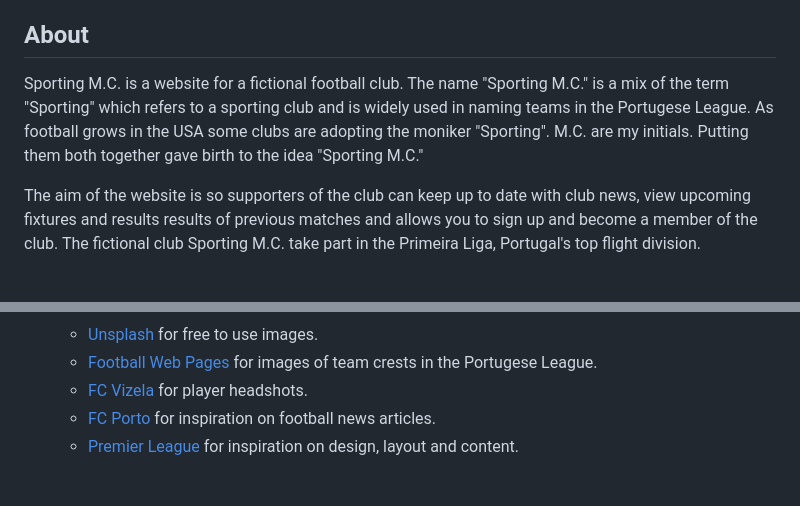
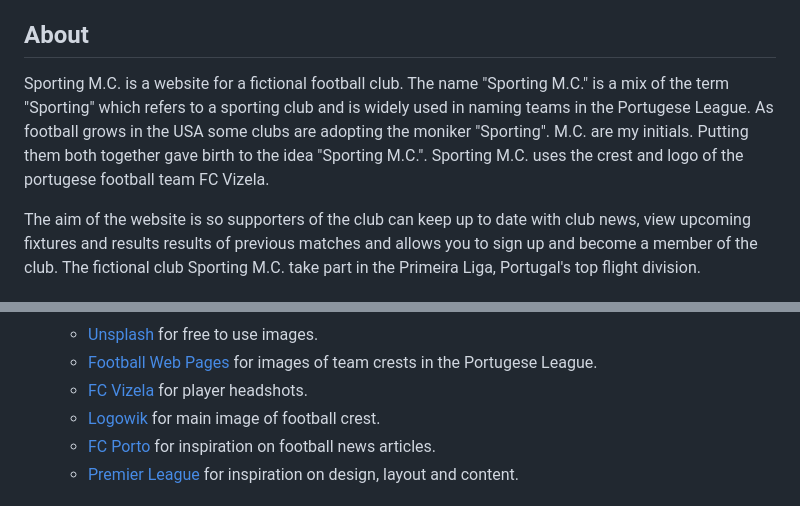
Before and after one commit to MarkClinton/sporting-mc, a Markdown page: README.md, 2 parts joined by grey strips. GitHub-like rendering.

Commit message:
feat: added content to the About section and another link in the Media section

```diff
--- a/README.md
+++ b/README.md
@@ -16,7 +16,7 @@ Live site: https://markclinton.github.io/sporting-mc/index.html
 * [Issues](#issues)
 
 ## About
-Sporting M.C. is a website for a fictional football club. The name "Sporting M.C." is a mix of the term "Sporting" which refers to a sporting club and is widely used in naming teams in the Portugese League. As football grows in the USA some clubs are adopting the moniker "Sporting". M.C. are my initials. Putting them both together gave birth to the idea "Sporting M.C."
+Sporting M.C. is a website for a fictional football club. The name "Sporting M.C." is a mix of the term "Sporting" which refers to a sporting club and is widely used in naming teams in the Portugese League. As football grows in the USA some clubs are adopting the moniker "Sporting". M.C. are my initials. Putting them both together gave birth to the idea "Sporting M.C.". Sporting M.C. uses the crest and logo of the portugese football team FC Vizela.
 
 The aim of the website is so supporters of the club can keep up to date with club news, view upcoming fixtures and results results of previous matches and allows you to sign up and become a member of the club. The fictional club Sporting M.C. take part in the Primeira Liga, Portugal's top flight division.
 
@@ -177,6 +177,7 @@ To test the responsiveness of my website across all screen sizes I mainly used t
   - [Unsplash](https://unsplash.com/) for free to use images.
   - [Football Web Pages](https://www.footballwebpages.co.uk/portuguese-primeira-liga/teams) for images of team crests in the Portugese League.
   - [FC Vizela](https://fcvizela.pt/) for player headshots.
+  - [Logowik](https://logowik.com/fc-vizela-vector-logo-8490.html) for main image of football crest.
   - [FC Porto](https://www.fcporto.pt/en/news) for inspiration on football news articles.
   - [Premier League](https://www.premierleague.com/matchweek/12305/blog) for inspiration on design, layout and content.
 
```
Also changed, not shown: assets/images/fc-vizela.png (added), 2 other files.
